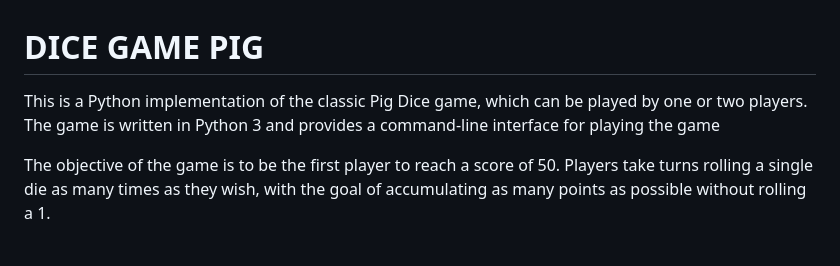
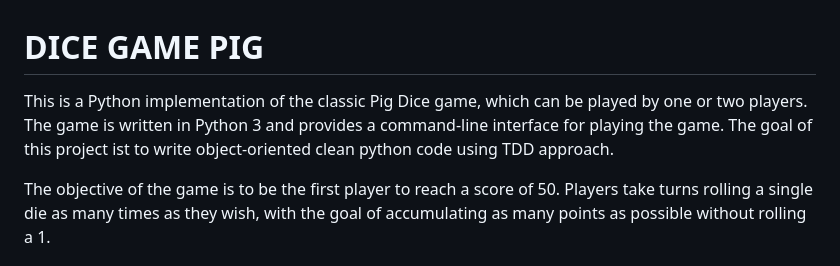
Before and after one commit to OmarZarifa/DICE-GAME, a Markdown page: README.md, the part around the change. Rendered like a GitHub page.

```diff
--- a/README.md
+++ b/README.md
@@ -1,7 +1,7 @@
 DICE GAME PIG
 ==========================
 
-This is a Python implementation of the classic Pig Dice game, which can be played by one or two players. The game is written in Python 3 and provides a command-line interface for playing the game
+This is a Python implementation of the classic Pig Dice game, which can be played by one or two players. The game is written in Python 3 and provides a command-line interface for playing the game. The goal of this project ist to write object-oriented clean python code using TDD approach.
 
 The objective of the game is to be the first player to reach a score of 50. Players take turns rolling a single die as many times as they wish, with the goal of accumulating as many points as possible without rolling a 1.
 
```
